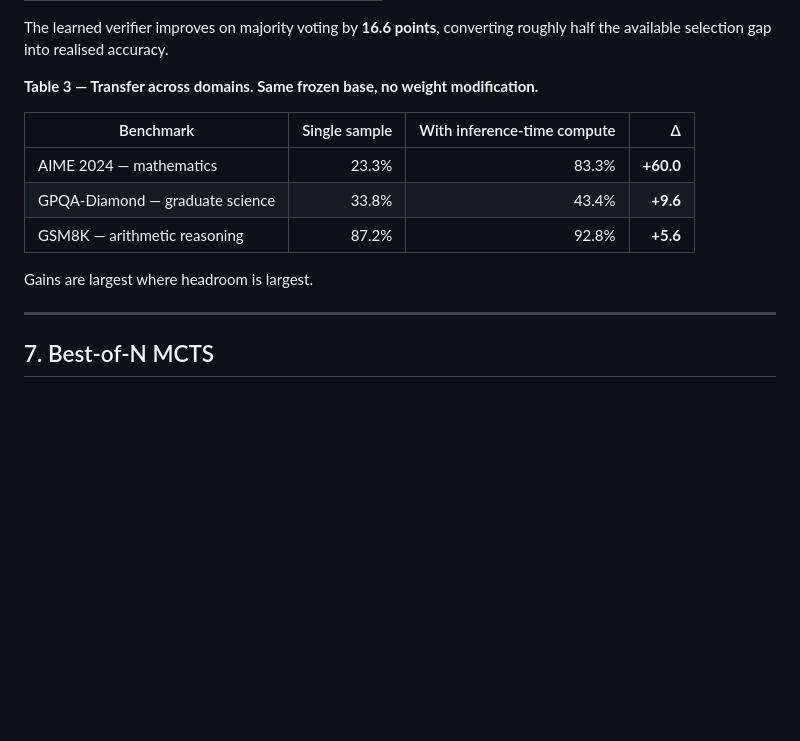
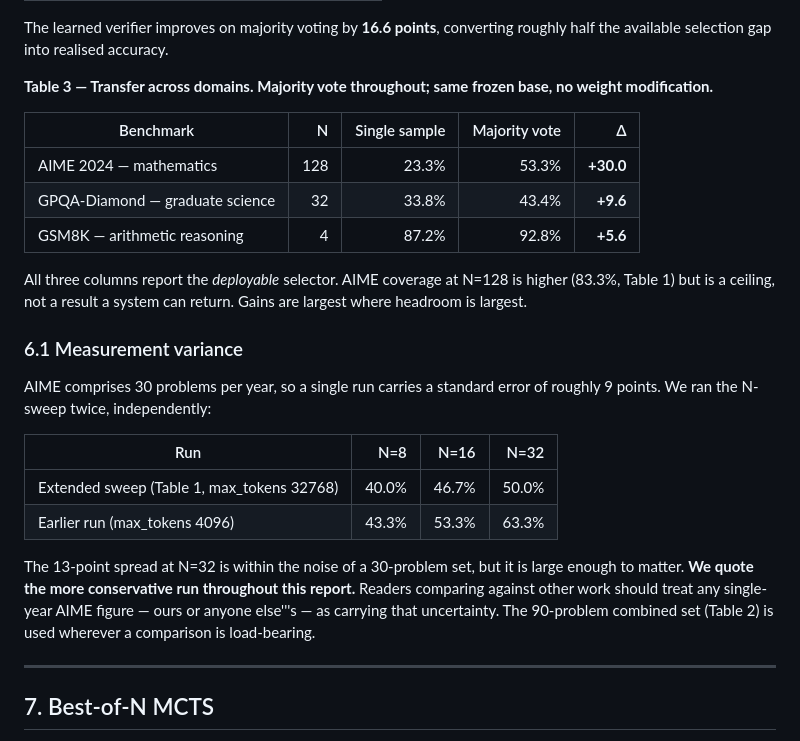
Before and after one commit to voidlinestudios12-jpg/Interlace-AI, a Markdown page: best-of-n/paper/Modern_Architecture_On_Advanced_LLM.md, the part around the change. Rendered like a GitHub page; blank space fills up the shorter version.

```diff
--- a/best-of-n/paper/Modern_Architecture_On_Advanced_LLM.md
+++ b/best-of-n/paper/Modern_Architecture_On_Advanced_LLM.md
@@ -264,15 +264,34 @@ selection, not by generation.
 The learned verifier improves on majority voting by **16.6 points**, converting roughly half the
 available selection gap into realised accuracy.
 
-**Table 3 — Transfer across domains. Same frozen base, no weight modification.**
+**Table 3 — Transfer across domains. Majority vote throughout; same frozen base, no
+weight modification.**
 
-| Benchmark | Single sample | With inference-time compute | Δ |
+| Benchmark | N | Single sample | Majority vote | Δ |
+|---|---:|---:|---:|---:|
+| AIME 2024 — mathematics | 128 | 23.3% | 53.3% | **+30.0** |
+| GPQA-Diamond — graduate science | 32 | 33.8% | 43.4% | **+9.6** |
+| GSM8K — arithmetic reasoning | 4 | 87.2% | 92.8% | **+5.6** |
+
+All three columns report the *deployable* selector. AIME coverage at N=128 is higher
+(83.3%, Table 1) but is a ceiling, not a result a system can return. Gains are largest
+where headroom is largest.
+
+### 6.1 Measurement variance
+
+AIME comprises 30 problems per year, so a single run carries a standard error of roughly
+9 points. We ran the N-sweep twice, independently:
+
+| Run | N=8 | N=16 | N=32 |
 |---|---:|---:|---:|
-| AIME 2024 — mathematics | 23.3% | 83.3% | **+60.0** |
-| GPQA-Diamond — graduate science | 33.8% | 43.4% | **+9.6** |
-| GSM8K — arithmetic reasoning | 87.2% | 92.8% | **+5.6** |
+| Extended sweep (Table 1, max_tokens 32768) | 40.0% | 46.7% | 50.0% |
+| Earlier run (max_tokens 4096) | 43.3% | 53.3% | 63.3% |
 
-Gains are largest where headroom is largest.
+The 13-point spread at N=32 is within the noise of a 30-problem set, but it is large
+enough to matter. **We quote the more conservative run throughout this report.** Readers
+comparing against other work should treat any single-year AIME figure — ours or anyone
+else'''s — as carrying that uncertainty. The 90-problem combined set (Table 2) is used
+wherever a comparison is load-bearing.
 
 ---
 
```
Also changed, not shown: README.md (+2 -1 lines), best-of-n/README.md (+96 -16 lines), assets/interlace-logo.png (added), best-of-n/figures/02_three_benchmarks.png (added).
